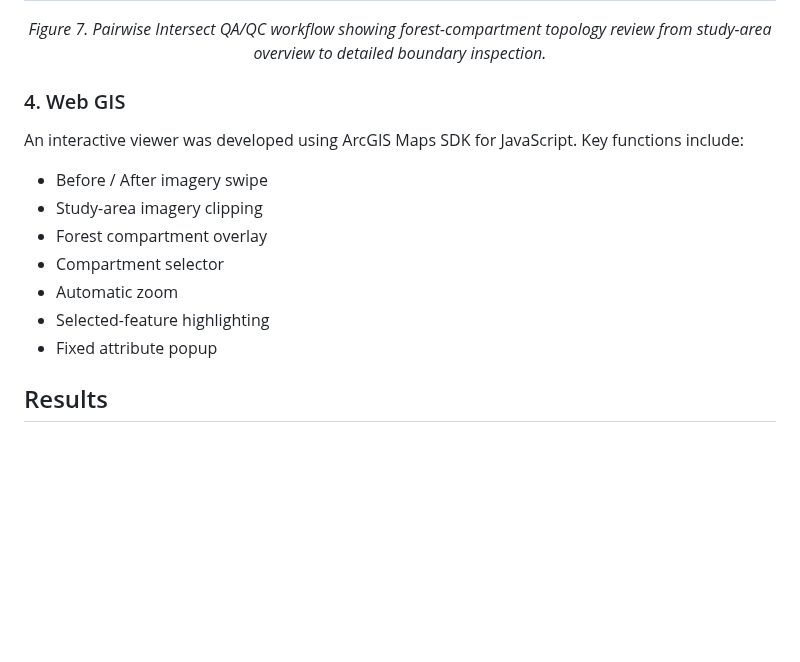
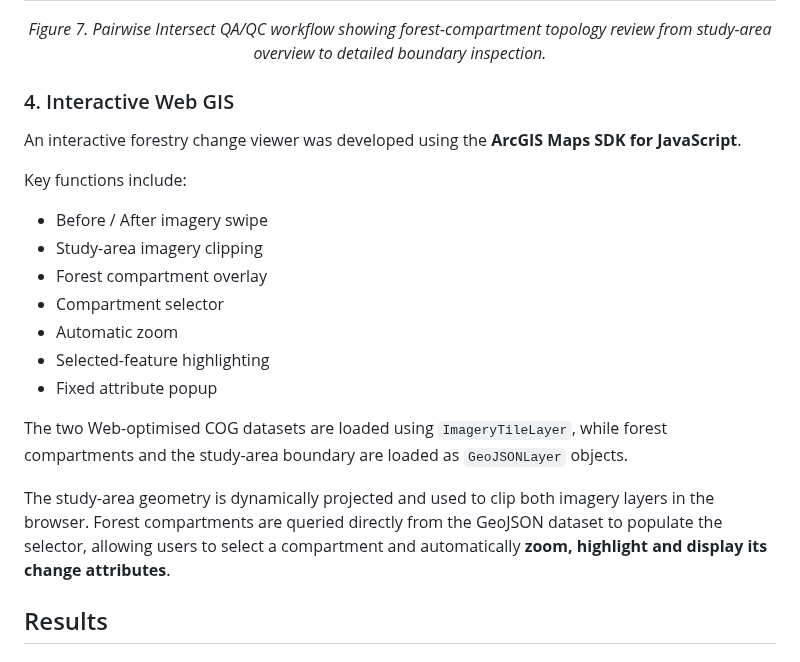
Before and after one commit to nicole140002-wang/Rotorua-Forest-Compartment-Change-Mapping-Web-GIS-Viewer, a Markdown page: README.md, the part around the change. GitHub-like rendering; blank space fills up the shorter version.

```diff
--- a/README.md
+++ b/README.md
@@ -153,8 +153,9 @@ Before Web GIS publication, **Pairwise Intersect** was used to identify unintend
 
 
 
-### 4. Web GIS
-An interactive viewer was developed using ArcGIS Maps SDK for JavaScript.
+### 4. Interactive Web GIS
+An interactive forestry change viewer was developed using the **ArcGIS Maps SDK for JavaScript**.
+
 Key functions include:
 
 - Before / After imagery swipe
@@ -164,6 +165,10 @@ Key functions include:
 - Automatic zoom
 - Selected-feature highlighting
 - Fixed attribute popup
+
+The two Web-optimised COG datasets are loaded using `ImageryTileLayer`, while forest compartments and the study-area boundary are loaded as `GeoJSONLayer` objects.
+
+The study-area geometry is dynamically projected and used to clip both imagery layers in the browser. Forest compartments are queried directly from the GeoJSON dataset to populate the selector, allowing users to select a compartment and automatically **zoom, highlight and display its change attributes**.
 
 ## Results
 
```
